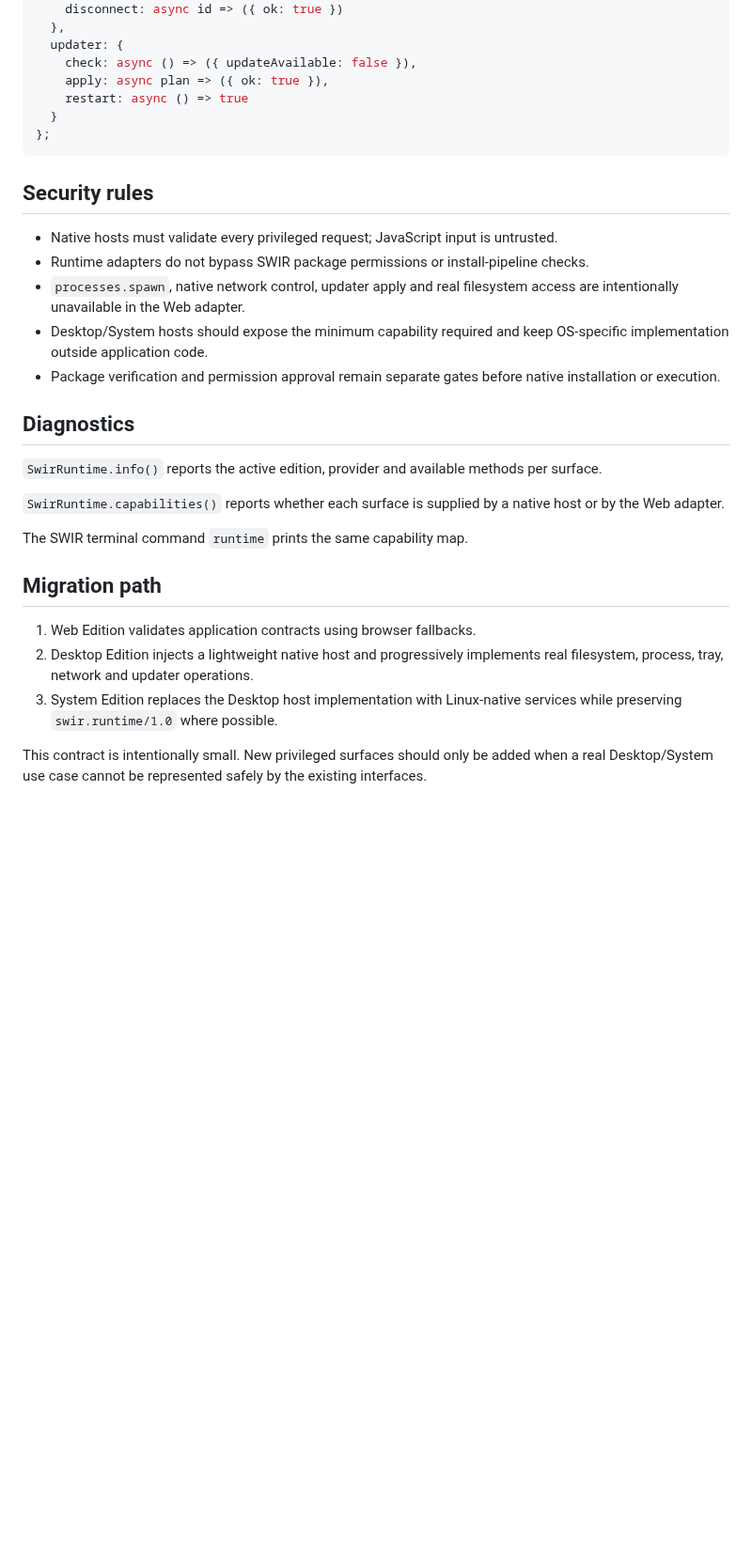
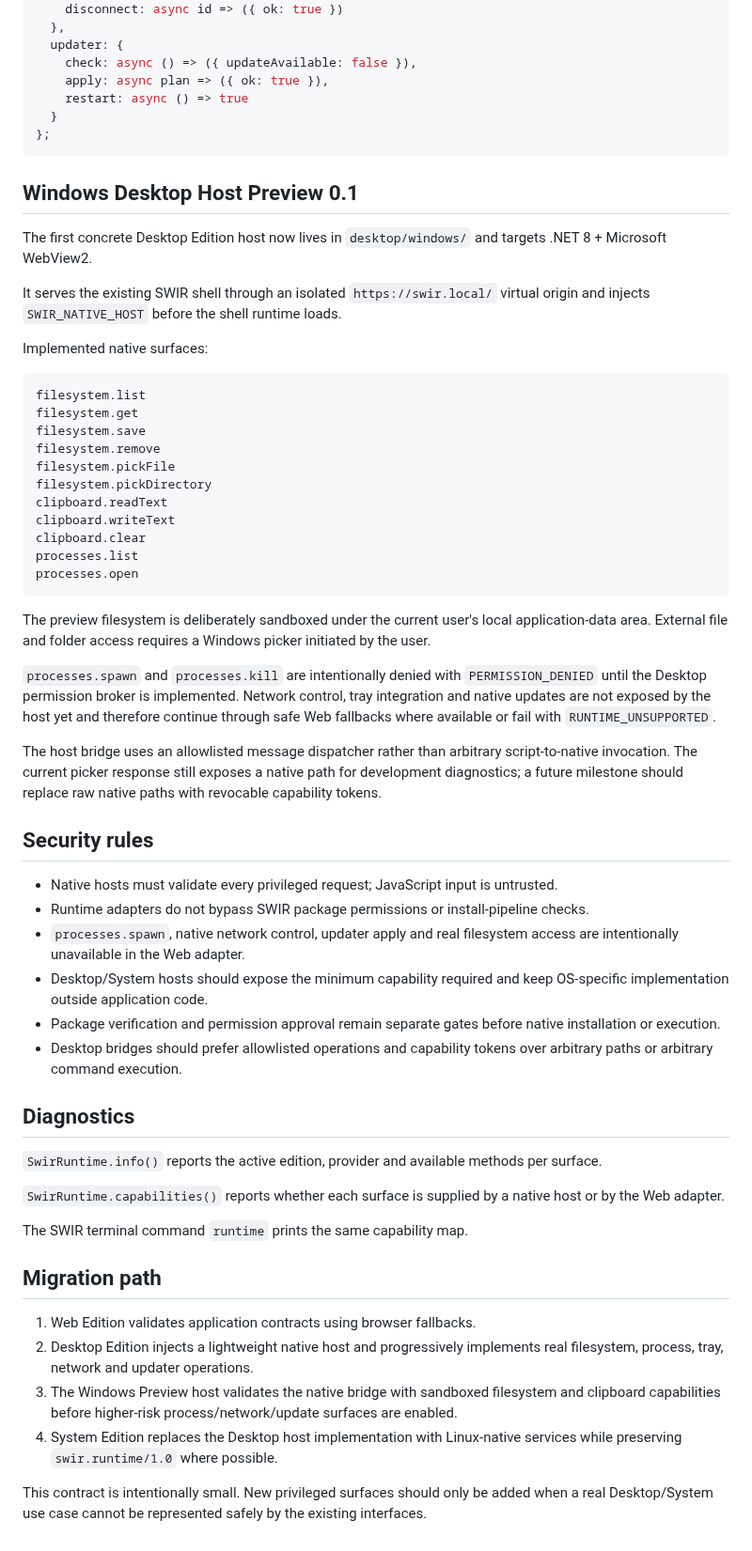
Before and after one commit to Swir/swir.github.io, a Markdown page: SWIR-RUNTIME-CONTRACT-1.0.md, the part around the change. Shown at 94% size. Rendered like a GitHub page; blank space fills up the shorter version.

Commit message:
SWIR Runtime: document Windows native host preview

````diff
--- a/SWIR-RUNTIME-CONTRACT-1.0.md
+++ b/SWIR-RUNTIME-CONTRACT-1.0.md
@@ -74,6 +74,34 @@ window.SWIR_NATIVE_HOST = {
 };
 ```
 
+## Windows Desktop Host Preview 0.1
+
+The first concrete Desktop Edition host now lives in `desktop/windows/` and targets .NET 8 + Microsoft WebView2.
+
+It serves the existing SWIR shell through an isolated `https://swir.local/` virtual origin and injects `SWIR_NATIVE_HOST` before the shell runtime loads.
+
+Implemented native surfaces:
+
+```text
+filesystem.list
+filesystem.get
+filesystem.save
+filesystem.remove
+filesystem.pickFile
+filesystem.pickDirectory
+clipboard.readText
+clipboard.writeText
+clipboard.clear
+processes.list
+processes.open
+```
+
+The preview filesystem is deliberately sandboxed under the current user's local application-data area. External file and folder access requires a Windows picker initiated by the user.
+
+`processes.spawn` and `processes.kill` are intentionally denied with `PERMISSION_DENIED` until the Desktop permission broker is implemented. Network control, tray integration and native updates are not exposed by the host yet and therefore continue through safe Web fallbacks where available or fail with `RUNTIME_UNSUPPORTED`.
+
+The host bridge uses an allowlisted message dispatcher rather than arbitrary script-to-native invocation. The current picker response still exposes a native path for development diagnostics; a future milestone should replace raw native paths with revocable capability tokens.
+
 ## Security rules
 
 - Native hosts must validate every privileged request; JavaScript input is untrusted.
@@ -81,6 +109,7 @@ window.SWIR_NATIVE_HOST = {
 - `processes.spawn`, native network control, updater apply and real filesystem access are intentionally unavailable in the Web adapter.
 - Desktop/System hosts should expose the minimum capability required and keep OS-specific implementation outside application code.
 - Package verification and permission approval remain separate gates before native installation or execution.
+- Desktop bridges should prefer allowlisted operations and capability tokens over arbitrary paths or arbitrary command execution.
 
 ## Diagnostics
 
@@ -94,6 +123,7 @@ The SWIR terminal command `runtime` prints the same capability map.
 
 1. Web Edition validates application contracts using browser fallbacks.
 2. Desktop Edition injects a lightweight native host and progressively implements real filesystem, process, tray, network and updater operations.
-3. System Edition replaces the Desktop host implementation with Linux-native services while preserving `swir.runtime/1.0` where possible.
+3. The Windows Preview host validates the native bridge with sandboxed filesystem and clipboard capabilities before higher-risk process/network/update surfaces are enabled.
+4. System Edition replaces the Desktop host implementation with Linux-native services while preserving `swir.runtime/1.0` where possible.
 
 This contract is intentionally small. New privileged surfaces should only be added when a real Desktop/System use case cannot be represented safely by the existing interfaces.
````
